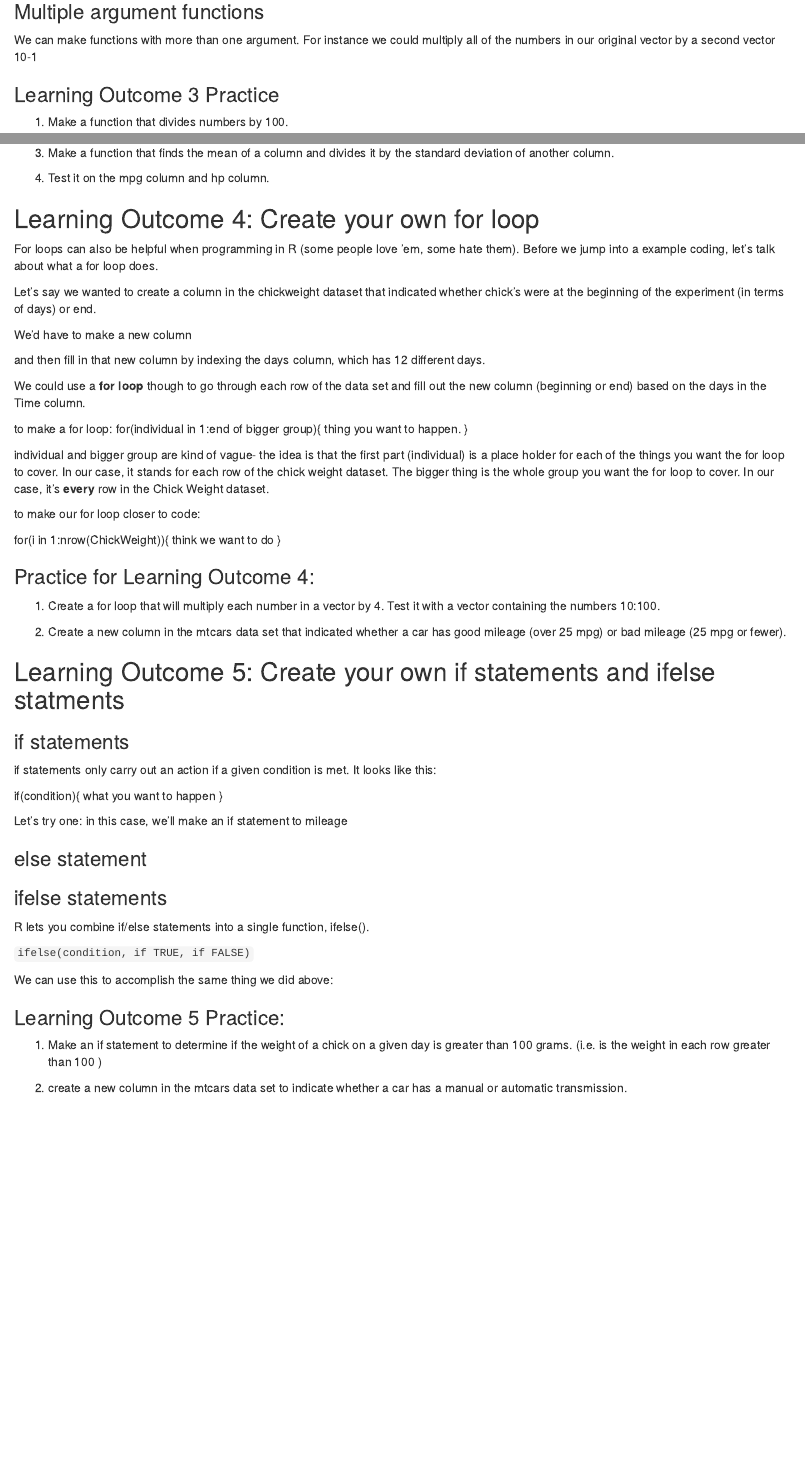
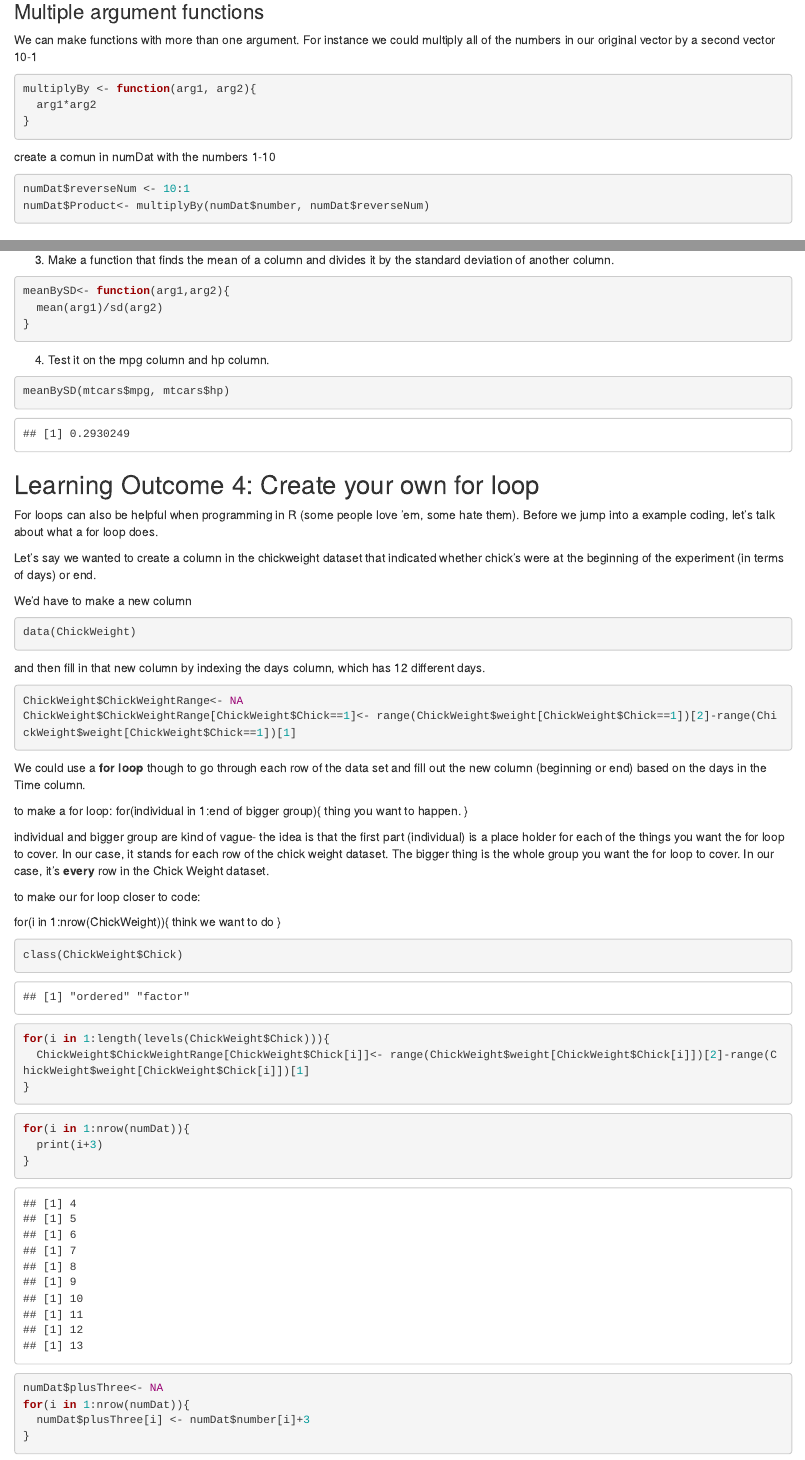
Before and after one commit to ahanuschak8/PSY-4802---Hanuschak, an R Markdown document (PSY4802- foundations in R pt 2.rmd): the page in a window 1100 px wide, from 10350 px down, and a second part further down, joined at a grey line. Rendered offline with R 4.5, knitr and Pandoc, with nearby package versions.

Commit message:
learning outcome 3 and 4 complete

````diff
--- a/PSY4802- foundations in R pt 2.rmd
+++ b/PSY4802- foundations in R pt 2.rmd
@@ -243,11 +243,14 @@
 We can make functions with more than one argument. For instance we could multiply all of the numbers in our original vector by a second vector 10-1
 
 ```{r}
-
+multiplyBy <- function(arg1, arg2){
+  arg1*arg2
+}
 ```
-
+create a comun in numDat with the numbers 1-10
 ```{r}
-
+numDat$reverseNum <- 10:1
+numDat$Product<- multiplyBy(numDat$number, numDat$reverseNum)
 ```
 
 ### Learning Outcome 3 Practice
@@ -264,3 +269,6 @@
 
 3. Make a function that finds the mean of a column and divides it by the standard deviation of another column.
 ```{r}
+meanBySD<- function(arg1,arg2){
+  mean(arg1)/sd(arg2)
+}
@@ -269,7 +276,7 @@
 
 4. Test it on the mpg column and hp column.
 ```{r}
-
+meanBySD(mtcars$mpg, mtcars$hp)
 ```
 
 ## Learning Outcome 4: Create your own for loop
@@ -280,11 +287,12 @@
 
 We'd have to make a new column
 ```{r}
-
+data(ChickWeight)
 ```
 and then fill in that new column by indexing the days column, which has 12 different days.
 ```{r}
-
+ChickWeight$ChickWeightRange<- NA
+ChickWeight$ChickWeightRange[ChickWeight$Chick==1]<- range(ChickWeight$weight[ChickWeight$Chick==1])[2]-range(ChickWeight$weight[ChickWeight$Chick==1])[1]
 ```
 
 We could use a **for loop** though to go through each row of the data set and fill out the new column (beginning or end) based on the days in the Time column.
@@ -303,7 +311,21 @@
 }
 
 ```{r}
+class(ChickWeight$Chick)
 
+for(i in 1:length(levels(ChickWeight$Chick))){
+  ChickWeight$ChickWeightRange[ChickWeight$Chick[i]]<- range(ChickWeight$weight[ChickWeight$Chick[i]])[2]-range(ChickWeight$weight[ChickWeight$Chick[i]])[1]
+}
+```
+```{r}
+for(i in 1:nrow(numDat)){
+  print(i+3)
+}
+
+numDat$plusThree<- NA
+for(i in 1:nrow(numDat)){
+  numDat$plusThree[i] <- numDat$number[i]+3
+}
 ```
 
 ### Practice for Learning Outcome 4:
````
Also changed, not shown: PSY4802- foundations in R pt 2.rmd (7 more changed lines).
